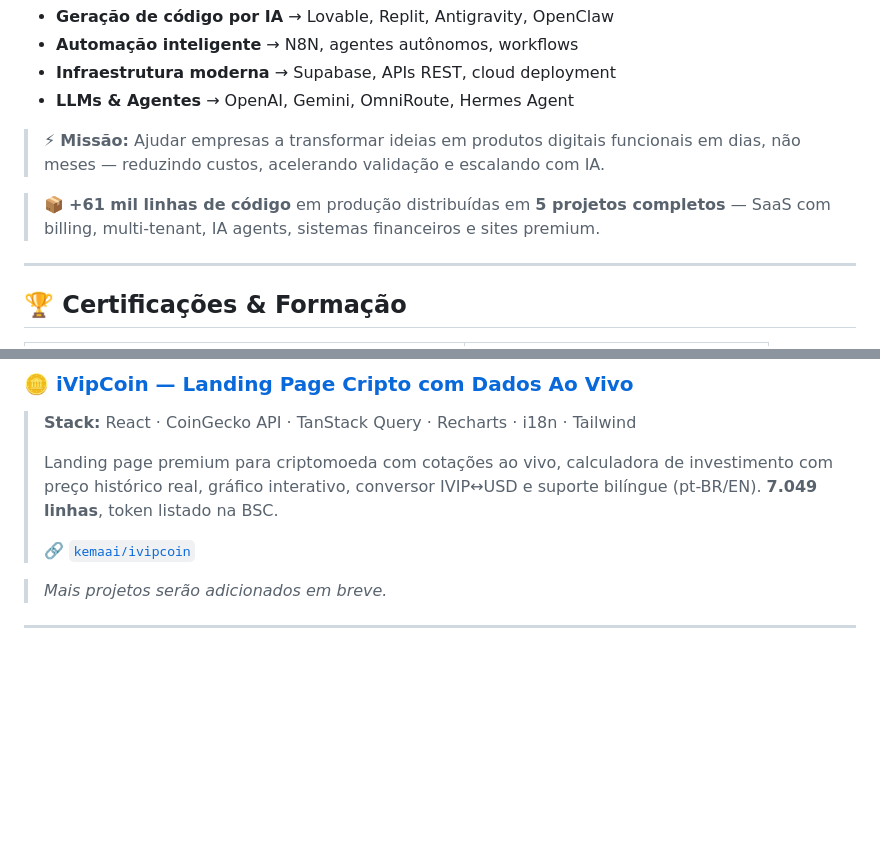
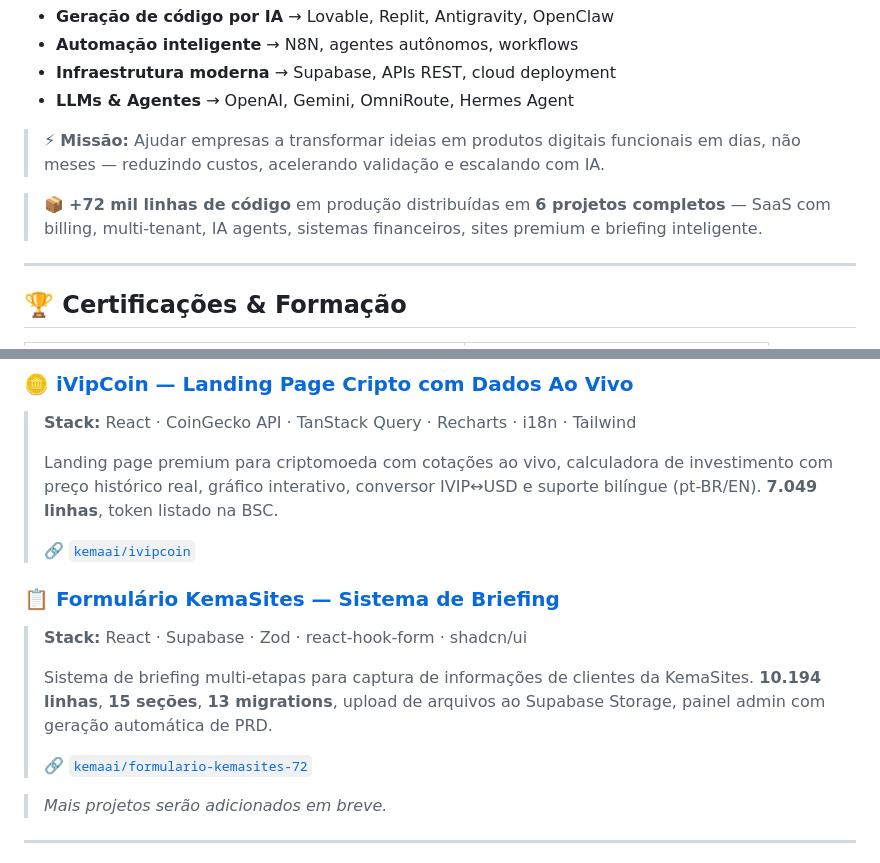
Before and after one commit to kemaai/Adriano-portfolio, a Markdown page: README.md, 2 parts joined by grey strips. GitHub-like rendering; blank space fills up the shorter version.

```diff
--- a/README.md
+++ b/README.md
@@ -28,7 +28,7 @@ Como **Lovable Certified Diamond**, domino o ecossistema Lovable para criar MVPs
 
 > ⚡ **Missão:** Ajudar empresas a transformar ideias em produtos digitais funcionais em dias, não meses — reduzindo custos, acelerando validação e escalando com IA.
 
-> 📦 **+61 mil linhas de código** em produção distribuídas em **5 projetos completos** — SaaS com billing, multi-tenant, IA agents, sistemas financeiros e sites premium.
+> 📦 **+72 mil linhas de código** em produção distribuídas em **6 projetos completos** — SaaS com billing, multi-tenant, IA agents, sistemas financeiros, sites premium e briefing inteligente.
 
 ---
 
@@ -80,6 +80,13 @@ Como **Lovable Certified Diamond**, domino o ecossistema Lovable para criar MVPs
 > Landing page premium para criptomoeda com cotações ao vivo, calculadora de investimento com preço histórico real, gráfico interativo, conversor IVIP↔USD e suporte bilíngue (pt-BR/EN). **7.049 linhas**, token listado na BSC.
 >
 > 🔗 [`kemaai/ivipcoin`](https://github.com/kemaai/ivipcoin)
+
+### 📋 [Formulário KemaSites — Sistema de Briefing](./projects/formulario-kemasites/)
+> **Stack:** React · Supabase · Zod · react-hook-form · shadcn/ui
+>
+> Sistema de briefing multi-etapas para captura de informações de clientes da KemaSites. **10.194 linhas**, **15 seções**, **13 migrations**, upload de arquivos ao Supabase Storage, painel admin com geração automática de PRD.
+>
+> 🔗 [`kemaai/formulario-kemasites-72`](https://github.com/kemaai/formulario-kemasites-72)
 
 > *Mais projetos serão adicionados em breve.*
 
```
Also changed, not shown: projects/formulario-kemasites/README.md (added, +78 -0 lines).
